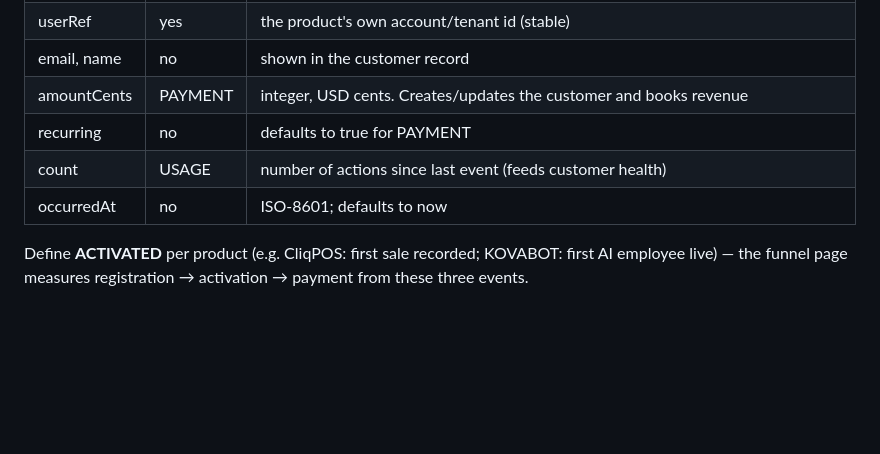
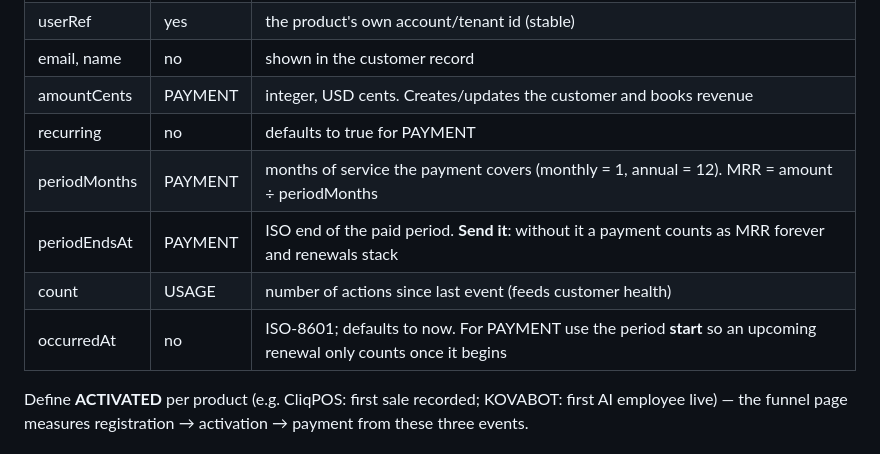
Before and after one commit to shamadu25/ravewebsite, a Markdown page: docs/product-events.md, the part around the change. Drawn GitHub-style; blank space fills up the shorter version.

Commit message:
docs: billing-period fields and CliqPOS staged rollout checklist
Co-Authored-By: Claude Sonnet 5.5 <noreply@anthropic.com>

```diff
--- a/docs/product-events.md
+++ b/docs/product-events.md
@@ -17,8 +17,10 @@ Never expose the secret to browsers or mobile apps — send events from the prod
 | email, name | no | shown in the customer record |
 | amountCents | PAYMENT | integer, USD cents. Creates/updates the customer and books revenue |
 | recurring | no | defaults to true for PAYMENT |
+| periodMonths | PAYMENT | months of service the payment covers (monthly = 1, annual = 12). MRR = amount ÷ periodMonths |
+| periodEndsAt | PAYMENT | ISO end of the paid period. **Send it**: without it a payment counts as MRR forever and renewals stack |
 | count | USAGE | number of actions since last event (feeds customer health) |
-| occurredAt | no | ISO-8601; defaults to now |
+| occurredAt | no | ISO-8601; defaults to now. For PAYMENT use the period **start** so an upcoming renewal only counts once it begins |
 
 Define **ACTIVATED** per product (e.g. CliqPOS: first sale recorded; KOVABOT: first AI employee live) —
 the funnel page measures registration → activation → payment from these three events.
```
Also changed, not shown: docs/cliqpos-rollout.md (added, +33 -0 lines).
